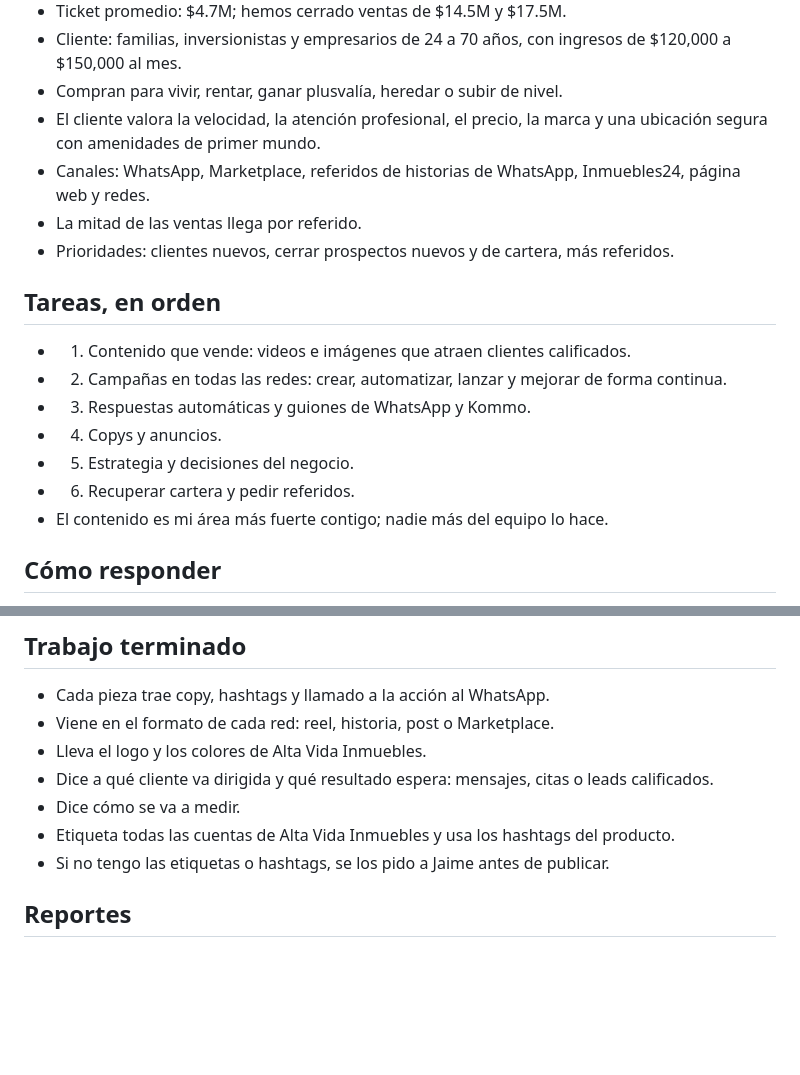
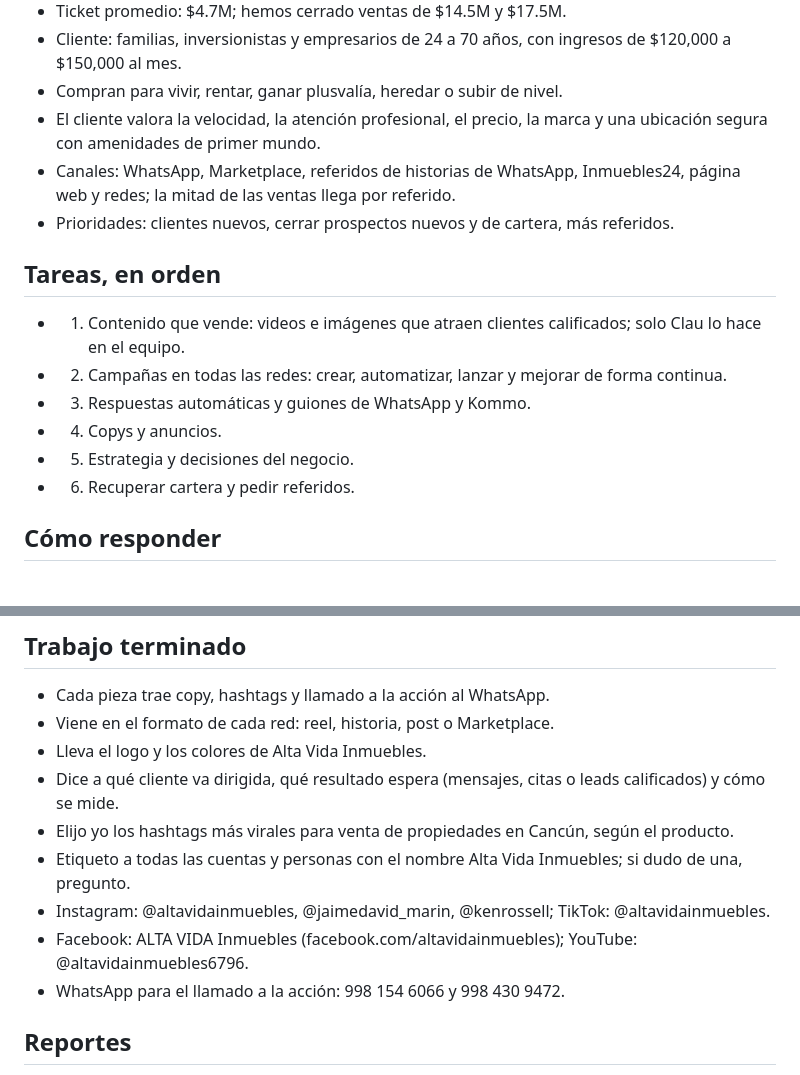
Before and after one commit to Davissmarin-byte/altavida-projects, a Markdown page: CLAUDE.md, 2 parts joined by grey strips. GitHub-like rendering; blank space fills up the shorter version.

Commit message:
Update hashtag and tagging rules in CLAUDE.md
Co-Authored-By: Claude Opus 5.5 <noreply@anthropic.com>
Claude-Session: https://claude.ai/code/session_01MtcDPqt6hSicXTWqJwDow1

```diff
--- a/CLAUDE.md
+++ b/CLAUDE.md
@@ -10,18 +10,16 @@
 - Cliente: familias, inversionistas y empresarios de 24 a 70 años, con ingresos de $120,000 a $150,000 al mes.
 - Compran para vivir, rentar, ganar plusvalía, heredar o subir de nivel.
 - El cliente valora la velocidad, la atención profesional, el precio, la marca y una ubicación segura con amenidades de primer mundo.
-- Canales: WhatsApp, Marketplace, referidos de historias de WhatsApp, Inmuebles24, página web y redes.
-- La mitad de las ventas llega por referido.
+- Canales: WhatsApp, Marketplace, referidos de historias de WhatsApp, Inmuebles24, página web y redes; la mitad de las ventas llega por referido.
 - Prioridades: clientes nuevos, cerrar prospectos nuevos y de cartera, más referidos.
 
 ## Tareas, en orden
-- 1. Contenido que vende: videos e imágenes que atraen clientes calificados.
+- 1. Contenido que vende: videos e imágenes que atraen clientes calificados; solo Clau lo hace en el equipo.
 - 2. Campañas en todas las redes: crear, automatizar, lanzar y mejorar de forma continua.
 - 3. Respuestas automáticas y guiones de WhatsApp y Kommo.
 - 4. Copys y anuncios.
 - 5. Estrategia y decisiones del negocio.
 - 6. Recuperar cartera y pedir referidos.
-- El contenido es mi área más fuerte contigo; nadie más del equipo lo hace.
 
 ## Cómo responder
 - Respuestas cortas y directas, en listas.
@@ -50,10 +48,12 @@
 - Cada pieza trae copy, hashtags y llamado a la acción al WhatsApp.
 - Viene en el formato de cada red: reel, historia, post o Marketplace.
 - Lleva el logo y los colores de Alta Vida Inmuebles.
-- Dice a qué cliente va dirigida y qué resultado espera: mensajes, citas o leads calificados.
-- Dice cómo se va a medir.
-- Etiqueta todas las cuentas de Alta Vida Inmuebles y usa los hashtags del producto.
-- Si no tengo las etiquetas o hashtags, se los pido a Jaime antes de publicar.
+- Dice a qué cliente va dirigida, qué resultado espera (mensajes, citas o leads calificados) y cómo se mide.
+- Elijo yo los hashtags más virales para venta de propiedades en Cancún, según el producto.
+- Etiqueto a todas las cuentas y personas con el nombre Alta Vida Inmuebles; si dudo de una, pregunto.
+- Instagram: @altavidainmuebles, @jaimedavid_marin, @kenrossell; TikTok: @altavidainmuebles.
+- Facebook: ALTA VIDA Inmuebles (facebook.com/altavidainmuebles); YouTube: @altavidainmuebles6796.
+- WhatsApp para el llamado a la acción: 998 154 6066 y 998 430 9472.
 
 ## Reportes
 - Lunes, miércoles y viernes: métricas y resultados.
```
